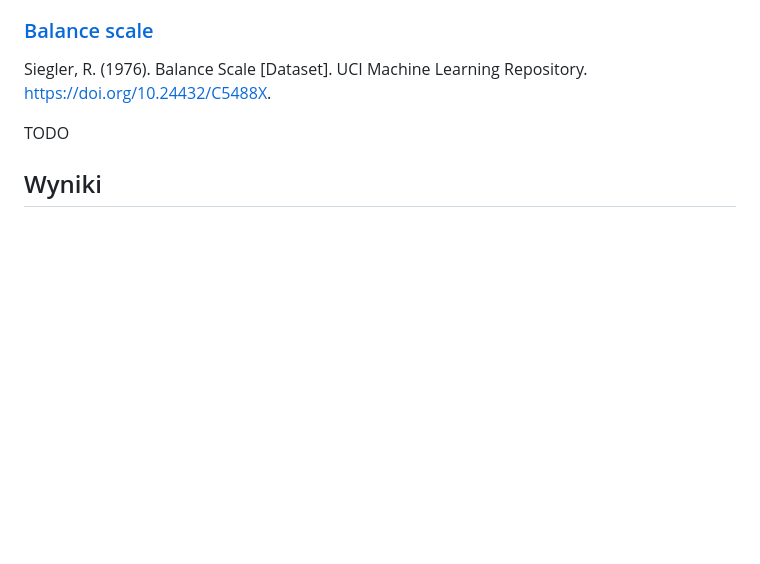
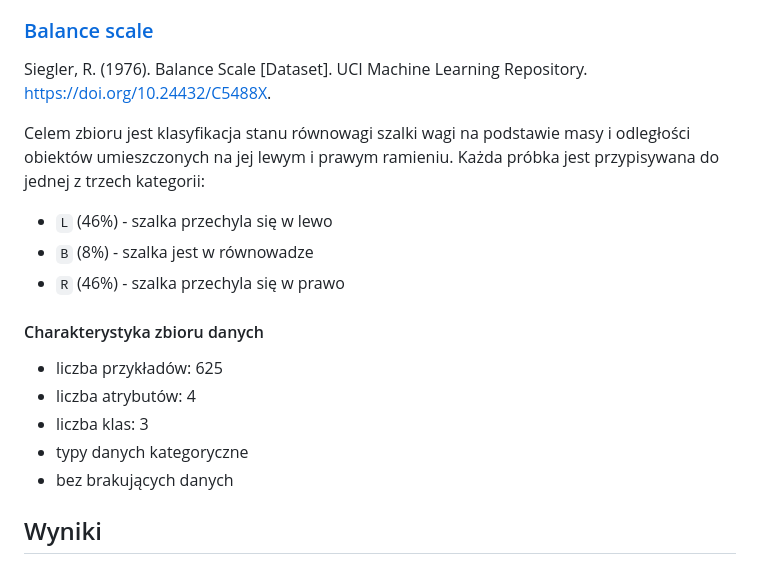
Before and after one commit to mGarbowski/uma-projekt, a Markdown page: docs/dokumentacja-koncowa.md, the part around the change printed below. Rendered like a GitHub page; blank space fills up the shorter version.

```diff
--- a/docs/dokumentacja-koncowa.md
+++ b/docs/dokumentacja-koncowa.md
@@ -136,7 +181,20 @@ TODO
 
 Siegler, R. (1976). Balance Scale [Dataset]. UCI Machine Learning Repository. https://doi.org/10.24432/C5488X.
 
-TODO
+Celem zbioru jest klasyfikacja stanu równowagi szalki wagi na podstawie masy i odległości obiektów umieszczonych na jej
+lewym i prawym ramieniu. Każda próbka jest przypisywana do jednej z trzech kategorii:
+
+* `L` (46%) - szalka przechyla się w lewo
+* `B` (8%) - szalka jest w równowadze
+* `R` (46%) - szalka przechyla się w prawo
+
+#### Charakterystyka zbioru danych
+
+* liczba przykładów: 625
+* liczba atrybutów: 4
+* liczba klas: 3
+* typy danych kategoryczne
+* bez brakujących danych
 
 ## Wyniki
 
```
Also changed, not shown: other parts of docs/dokumentacja-koncowa.md (+47 -2 lines).
